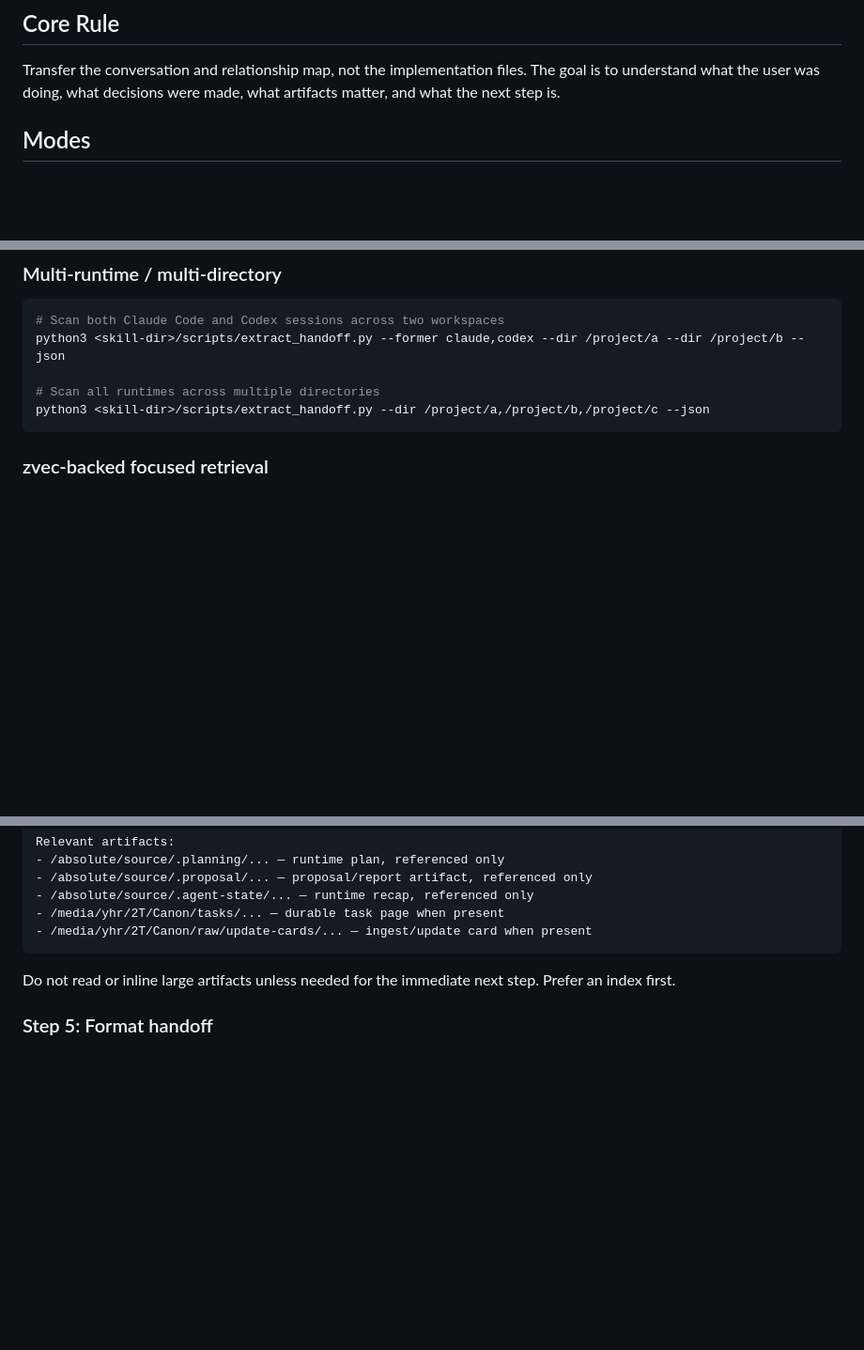
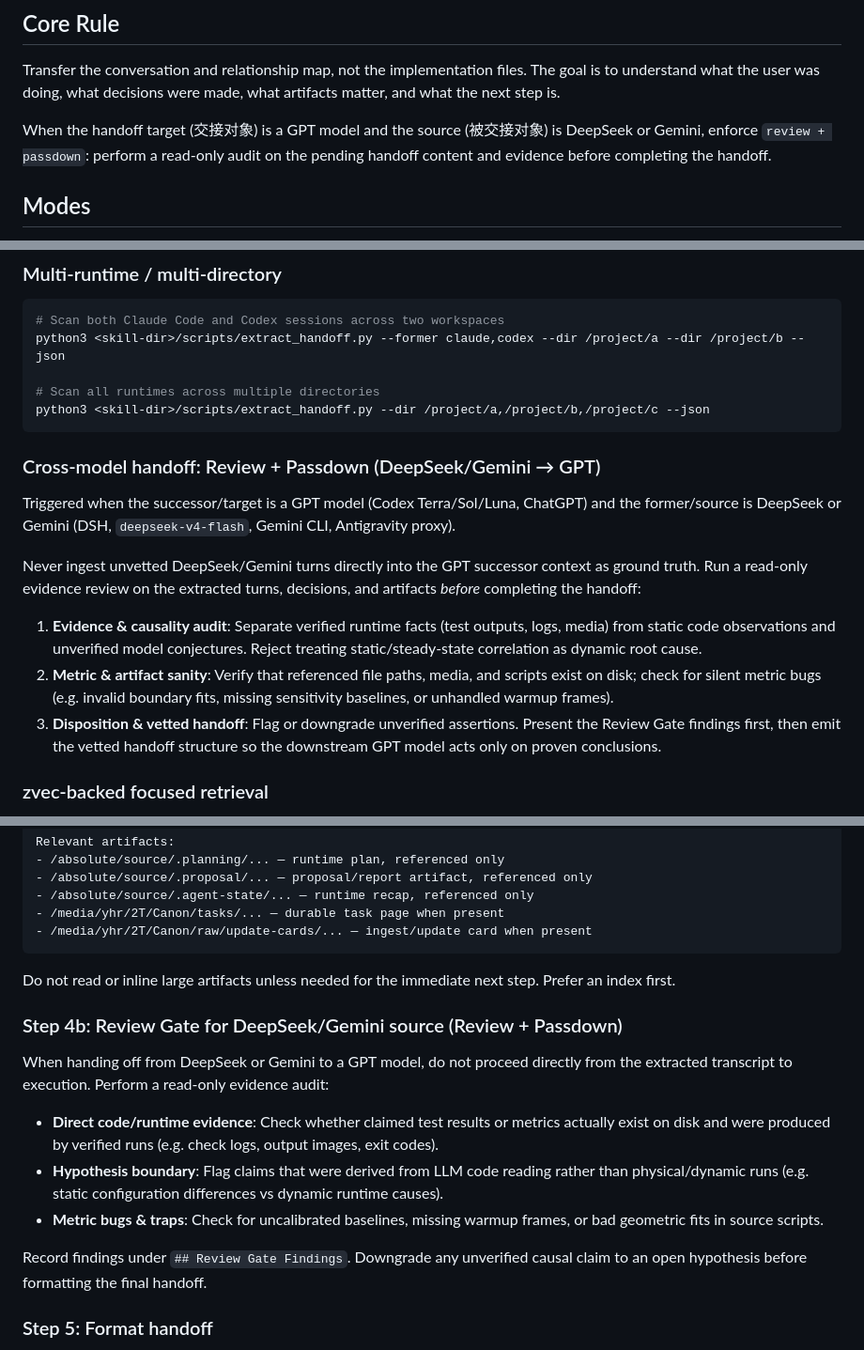
Before and after one commit to yuanhaorannnnnn/agent-skills, a Markdown page: skills/passdown/SKILL.md, 3 parts joined by grey strips. Shown at 94% size. Rendered like a GitHub page; blank space fills up the shorter version.

````diff
--- a/skills/passdown/SKILL.md
+++ b/skills/passdown/SKILL.md
@@ -25,6 +25,8 @@ passdown transfers context, not workspace ownership. For durable context and art
 ## Core Rule
 
 Transfer the conversation and relationship map, not the implementation files. The goal is to understand what the user was doing, what decisions were made, what artifacts matter, and what the next step is.
+
+When the handoff target (交接对象) is a GPT model and the source (被交接对象) is DeepSeek or Gemini, enforce `review + passdown`: perform a read-only audit on the pending handoff content and evidence before completing the handoff.
 
 ## Modes
 
@@ -104,6 +106,17 @@ python3 <skill-dir>/scripts/extract_handoff.py --former claude,codex --dir /proj
 # Scan all runtimes across multiple directories
 python3 <skill-dir>/scripts/extract_handoff.py --dir /project/a,/project/b,/project/c --json
 ```
+
+
+### Cross-model handoff: Review + Passdown (DeepSeek/Gemini → GPT)
+
+Triggered when the successor/target is a GPT model (Codex Terra/Sol/Luna, ChatGPT) and the former/source is DeepSeek or Gemini (DSH, `deepseek-v4-flash`, Gemini CLI, Antigravity proxy).
+
+Never ingest unvetted DeepSeek/Gemini turns directly into the GPT successor context as ground truth. Run a read-only evidence review on the extracted turns, decisions, and artifacts *before* completing the handoff:
+
+1. **Evidence & causality audit**: Separate verified runtime facts (test outputs, logs, media) from static code observations and unverified model conjectures. Reject treating static/steady-state correlation as dynamic root cause.
+2. **Metric & artifact sanity**: Verify that referenced file paths, media, and scripts exist on disk; check for silent metric bugs (e.g. invalid boundary fits, missing sensitivity baselines, or unhandled warmup frames).
+3. **Disposition & vetted handoff**: Flag or downgrade unverified assertions. Present the Review Gate findings first, then emit the vetted handoff structure so the downstream GPT model acts only on proven conclusions.
 
 
 ### zvec-backed focused retrieval
@@ -220,6 +233,16 @@ Relevant artifacts:
 
 Do not read or inline large artifacts unless needed for the immediate next step. Prefer an index first.
 
+### Step 4b: Review Gate for DeepSeek/Gemini source (Review + Passdown)
+
+When handing off from DeepSeek or Gemini to a GPT model, do not proceed directly from the extracted transcript to execution. Perform a read-only evidence audit:
+
+- **Direct code/runtime evidence**: Check whether claimed test results or metrics actually exist on disk and were produced by verified runs (e.g. check logs, output images, exit codes).
+- **Hypothesis boundary**: Flag claims that were derived from LLM code reading rather than physical/dynamic runs (e.g. static configuration differences vs dynamic runtime causes).
+- **Metric bugs & traps**: Check for uncalibrated baselines, missing warmup frames, or bad geometric fits in source scripts.
+
+Record findings under `## Review Gate Findings`. Downgrade any unverified causal claim to an open hypothesis before formatting the final handoff.
+
 ### Step 5: Format handoff
 
 For short sessions (<15 turns), include the full filtered transcript. For long sessions, include first 2 turns, last 3 turns, focus-relevant decisions, and a compact summary.
````
Also changed, not shown: other parts of skills/passdown/SKILL.md (+3 -0 lines), skills/passdown/README.md (+9 -0 lines).
